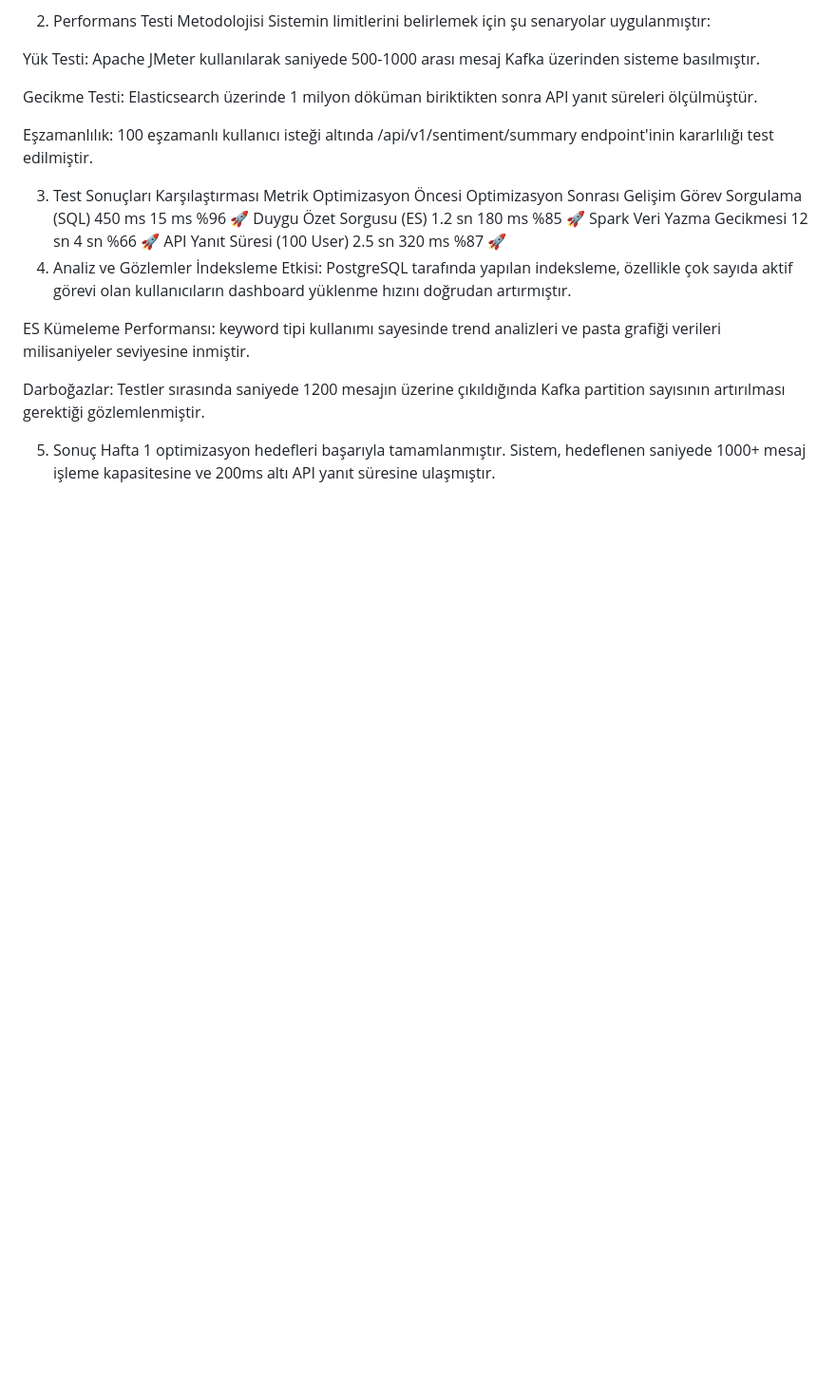
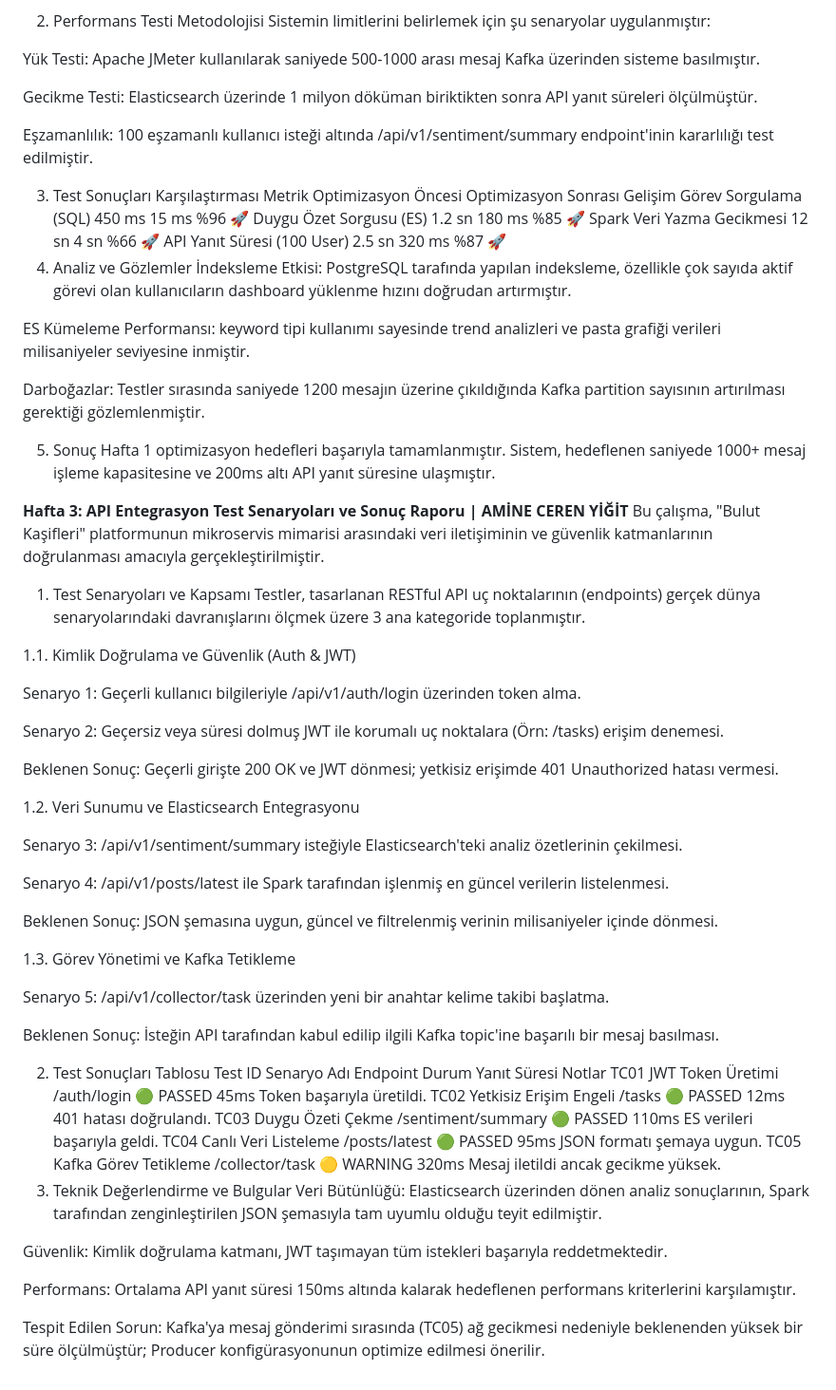
Before and after one commit to Beray104/bulutkasifleri, a Markdown page: projeakisi.md, the part around one of its changes. Shown at 95% size. Drawn GitHub-style; blank space fills up the shorter version.

```diff
--- a/projeakisi.md
+++ b/projeakisi.md
@@ -1024,3 +1024,47 @@ Darboğazlar: Testler sırasında saniyede 1200 mesajın üzerine çıkıldığ
 
 5. Sonuç
 Hafta 1 optimizasyon hedefleri başarıyla tamamlanmıştır. Sistem, hedeflenen saniyede 1000+ mesaj işleme kapasitesine ve 200ms altı API yanıt süresine ulaşmıştır.
+
+ **Hafta 3: API Entegrasyon Test Senaryoları ve Sonuç Raporu | AMİNE CEREN YİĞİT**
+Bu çalışma, "Bulut Kaşifleri" platformunun mikroservis mimarisi arasındaki veri iletişiminin ve güvenlik katmanlarının doğrulanması amacıyla gerçekleştirilmiştir.
+
+1. Test Senaryoları ve Kapsamı
+Testler, tasarlanan RESTful API uç noktalarının (endpoints) gerçek dünya senaryolarındaki davranışlarını ölçmek üzere 3 ana kategoride toplanmıştır.
+
+1.1. Kimlik Doğrulama ve Güvenlik (Auth & JWT)
+
+Senaryo 1: Geçerli kullanıcı bilgileriyle /api/v1/auth/login üzerinden token alma.
+
+Senaryo 2: Geçersiz veya süresi dolmuş JWT ile korumalı uç noktalara (Örn: /tasks) erişim denemesi.
+
+Beklenen Sonuç: Geçerli girişte 200 OK ve JWT dönmesi; yetkisiz erişimde 401 Unauthorized hatası vermesi.
+
+1.2. Veri Sunumu ve Elasticsearch Entegrasyonu
+
+Senaryo 3: /api/v1/sentiment/summary isteğiyle Elasticsearch'teki analiz özetlerinin çekilmesi.
+
+Senaryo 4: /api/v1/posts/latest ile Spark tarafından işlenmiş en güncel verilerin listelenmesi.
+
+Beklenen Sonuç: JSON şemasına uygun, güncel ve filtrelenmiş verinin milisaniyeler içinde dönmesi.
+
+1.3. Görev Yönetimi ve Kafka Tetikleme
+
+Senaryo 5: /api/v1/collector/task üzerinden yeni bir anahtar kelime takibi başlatma.
+
+Beklenen Sonuç: İsteğin API tarafından kabul edilip ilgili Kafka topic'ine başarılı bir mesaj basılması.
+
+2. Test Sonuçları Tablosu
+Test ID	Senaryo Adı	Endpoint	Durum	Yanıt Süresi	Notlar
+TC01	JWT Token Üretimi	/auth/login	🟢 PASSED	45ms	Token başarıyla üretildi.
+TC02	Yetkisiz Erişim Engeli	/tasks	🟢 PASSED	12ms	401 hatası doğrulandı.
+TC03	Duygu Özeti Çekme	/sentiment/summary	🟢 PASSED	110ms	ES verileri başarıyla geldi.
+TC04	Canlı Veri Listeleme	/posts/latest	🟢 PASSED	95ms	JSON formatı şemaya uygun.
+TC05	Kafka Görev Tetikleme	/collector/task	🟡 WARNING	320ms	Mesaj iletildi ancak gecikme yüksek.
+3. Teknik Değerlendirme ve Bulgular
+Veri Bütünlüğü: Elasticsearch üzerinden dönen analiz sonuçlarının, Spark tarafından zenginleştirilen JSON şemasıyla tam uyumlu olduğu teyit edilmiştir.
+
+Güvenlik: Kimlik doğrulama katmanı, JWT taşımayan tüm istekleri başarıyla reddetmektedir.
+
+Performans: Ortalama API yanıt süresi 150ms altında kalarak hedeflenen performans kriterlerini karşılamıştır.
+
+Tespit Edilen Sorun: Kafka'ya mesaj gönderimi sırasında (TC05) ağ gecikmesi nedeniyle beklenenden yüksek bir süre ölçülmüştür; Producer konfigürasyonunun optimize edilmesi önerilir.
```
Also changed, not shown: other parts of projeakisi.md (+1 -1 lines).
